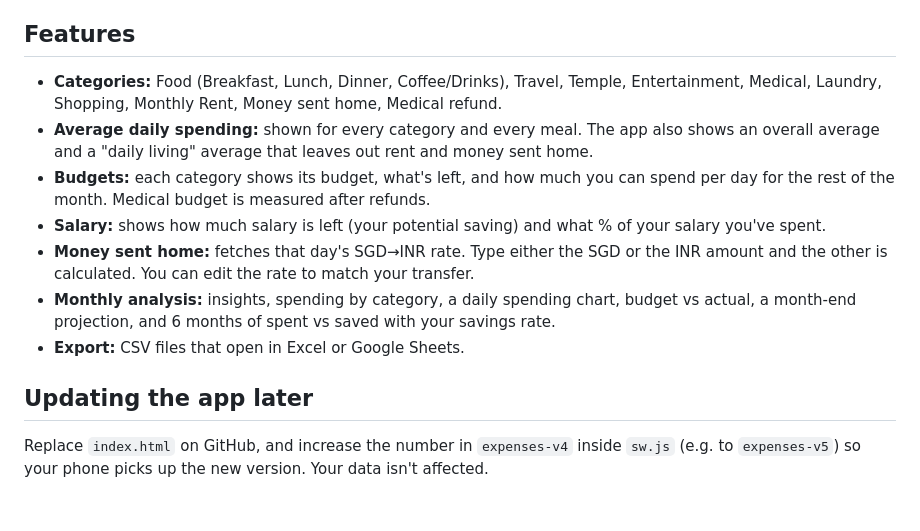
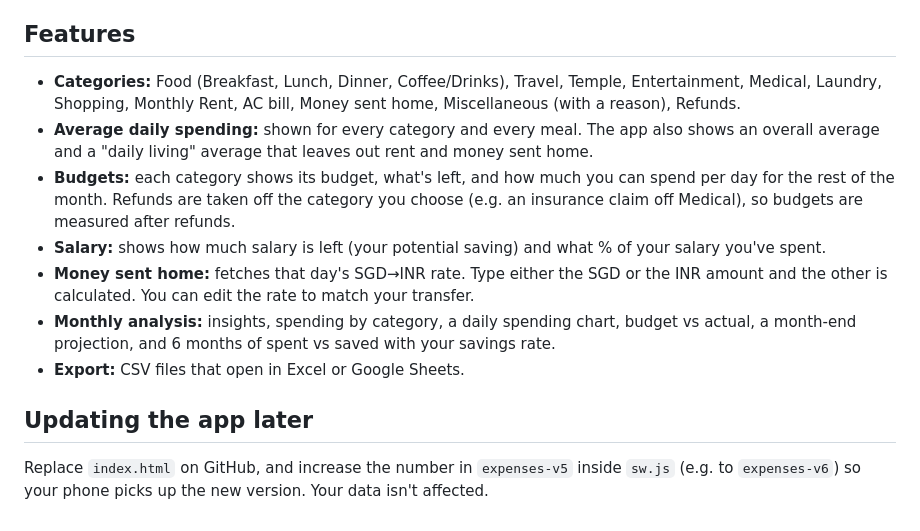
Before and after one commit to chandra11743/expenses, a Markdown page: README.md, the part around the change. GitHub-like rendering.

Commit message:
Update categories and version number in README

```diff
--- a/README.md
+++ b/README.md
@@ -51,9 +51,9 @@ Syncing always **merges**. Entries from both devices are combined. If the same e
 
 ## Features
 
-- **Categories:** Food (Breakfast, Lunch, Dinner, Coffee/Drinks), Travel, Temple, Entertainment, Medical, Laundry, Shopping, Monthly Rent, Money sent home, Medical refund.
+- **Categories:** Food (Breakfast, Lunch, Dinner, Coffee/Drinks), Travel, Temple, Entertainment, Medical, Laundry, Shopping, Monthly Rent, AC bill, Money sent home, Miscellaneous (with a reason), Refunds.
 - **Average daily spending:** shown for every category and every meal. The app also shows an overall average and a "daily living" average that leaves out rent and money sent home.
-- **Budgets:** each category shows its budget, what's left, and how much you can spend per day for the rest of the month. Medical budget is measured after refunds.
+- **Budgets:** each category shows its budget, what's left, and how much you can spend per day for the rest of the month. Refunds are taken off the category you choose (e.g. an insurance claim off Medical), so budgets are measured after refunds.
 - **Salary:** shows how much salary is left (your potential saving) and what % of your salary you've spent.
 - **Money sent home:** fetches that day's SGD→INR rate. Type either the SGD or the INR amount and the other is calculated. You can edit the rate to match your transfer.
 - **Monthly analysis:** insights, spending by category, a daily spending chart, budget vs actual, a month-end projection, and 6 months of spent vs saved with your savings rate.
@@ -61,4 +61,4 @@ Syncing always **merges**. Entries from both devices are combined. If the same e
 
 ## Updating the app later
 
-Replace `index.html` on GitHub, and increase the number in `expenses-v4` inside `sw.js` (e.g. to `expenses-v5`) so your phone picks up the new version. Your data isn't affected.
+Replace `index.html` on GitHub, and increase the number in `expenses-v5` inside `sw.js` (e.g. to `expenses-v6`) so your phone picks up the new version. Your data isn't affected.
```
